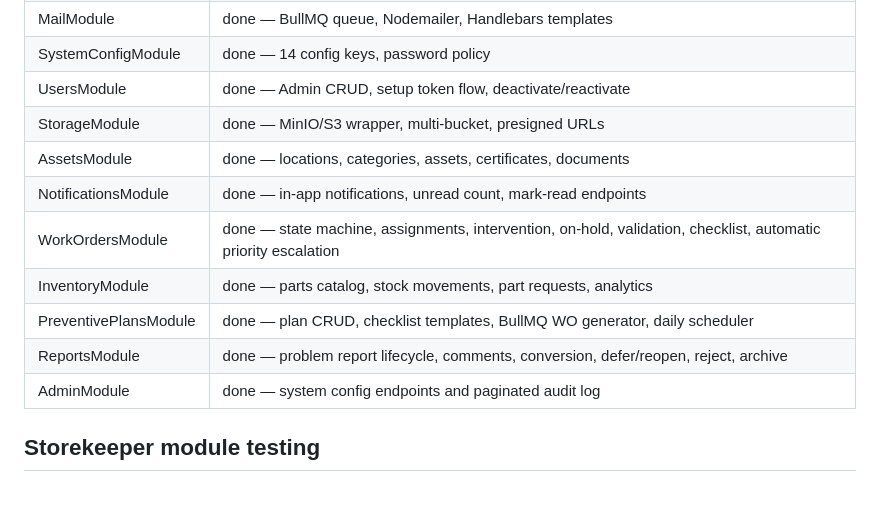
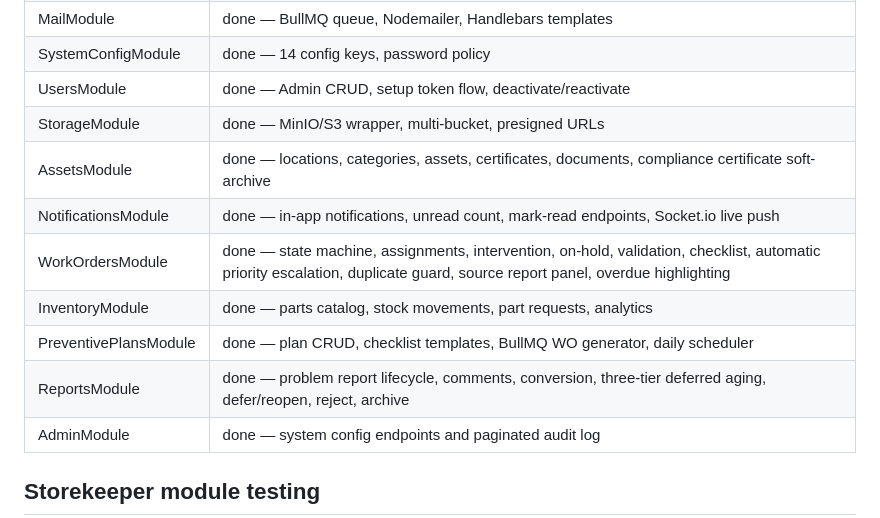
Before and after one commit to oussema-ghbara/CMMS, a Markdown page: README.md, the part around the change. GitHub-like rendering; blank space fills up the shorter version.

Commit message:
docs: sync README module matrix with current feature set

```diff
--- a/README.md
+++ b/README.md
@@ -136,12 +136,12 @@ npx prisma studio    # visual DB browser
 | SystemConfigModule | done — 14 config keys, password policy |
 | UsersModule | done — Admin CRUD, setup token flow, deactivate/reactivate |
 | StorageModule | done — MinIO/S3 wrapper, multi-bucket, presigned URLs |
-| AssetsModule | done — locations, categories, assets, certificates, documents |
-| NotificationsModule | done — in-app notifications, unread count, mark-read endpoints |
-| WorkOrdersModule | done — state machine, assignments, intervention, on-hold, validation, checklist, automatic priority escalation |
+| AssetsModule | done — locations, categories, assets, certificates, documents, compliance certificate soft-archive |
+| NotificationsModule | done — in-app notifications, unread count, mark-read endpoints, Socket.io live push |
+| WorkOrdersModule | done — state machine, assignments, intervention, on-hold, validation, checklist, automatic priority escalation, duplicate guard, source report panel, overdue highlighting |
 | InventoryModule | done — parts catalog, stock movements, part requests, analytics |
 | PreventivePlansModule | done — plan CRUD, checklist templates, BullMQ WO generator, daily scheduler |
-| ReportsModule | done — problem report lifecycle, comments, conversion, defer/reopen, reject, archive |
+| ReportsModule | done — problem report lifecycle, comments, conversion, three-tier deferred aging, defer/reopen, reject, archive |
 | AdminModule | done — system config endpoints and paginated audit log |
 
 ## Storekeeper module testing
```
